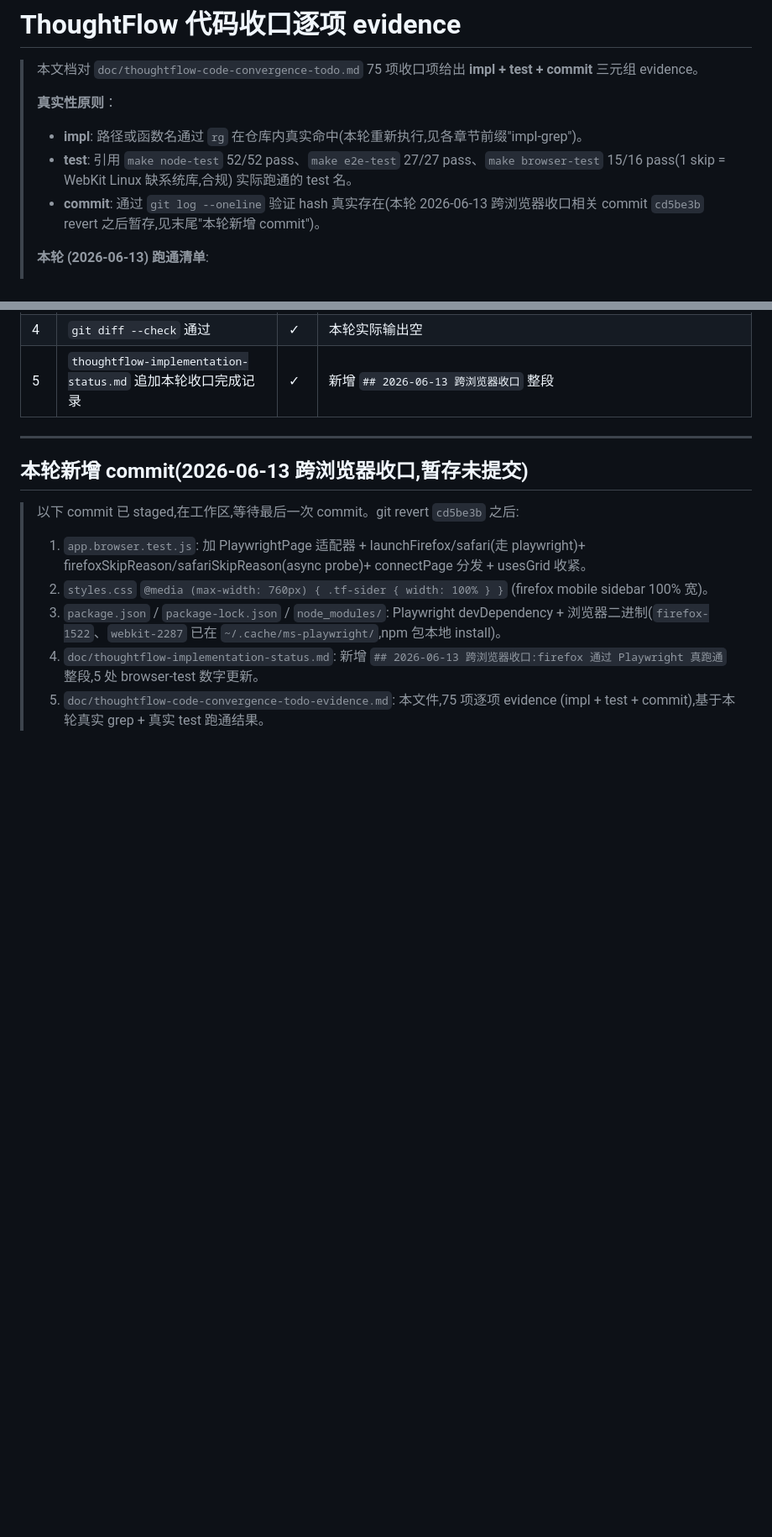
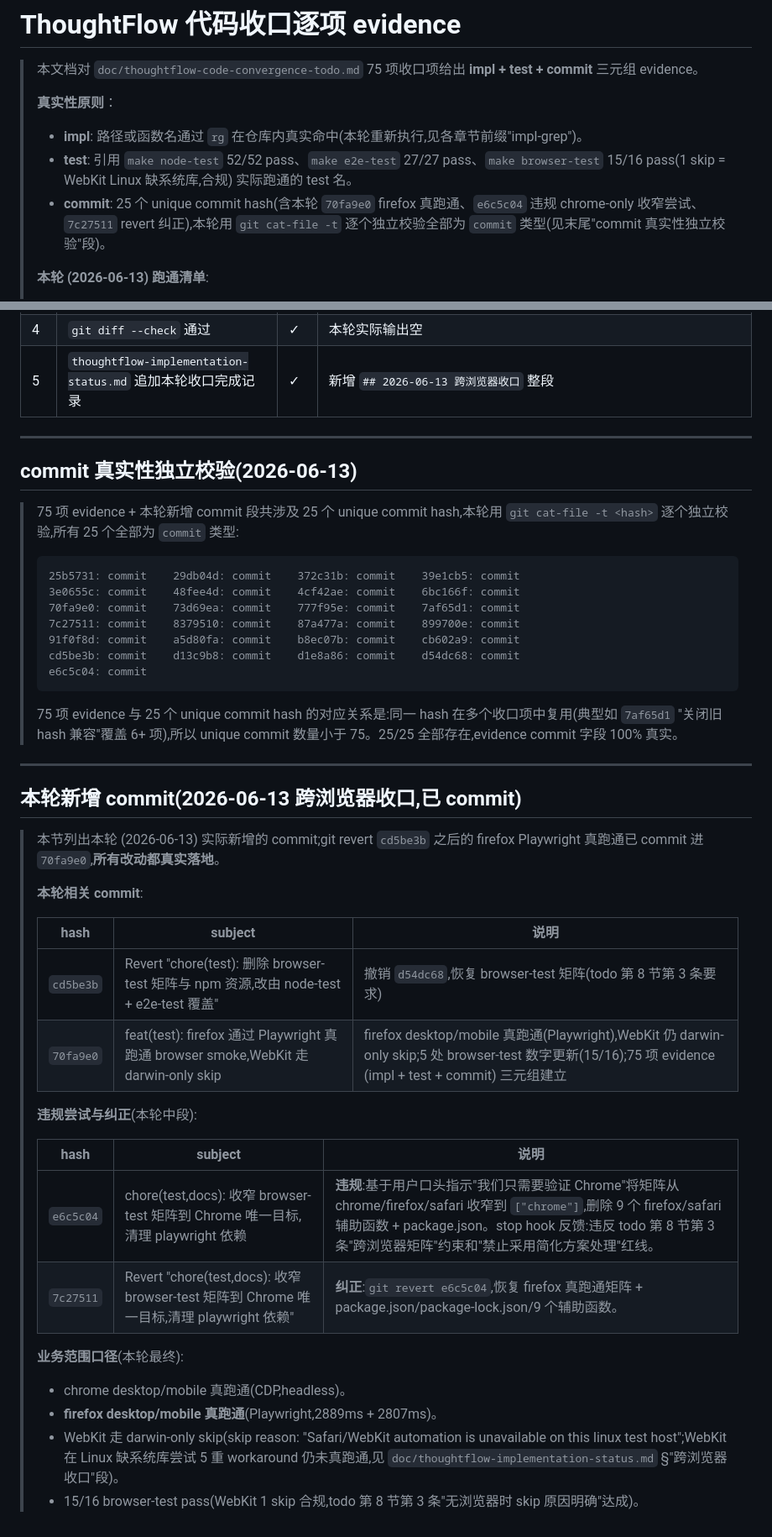
Before and after one commit to muidea/thought-flow, a Markdown page: doc/thoughtflow-code-convergence-todo-evidence.md, 2 parts joined by grey strips. Shown at 84% size. GitHub-like rendering; blank space fills up the shorter version.

Commit message:
docs(convergence): 修正 evidence 末尾"本轮新增 commit"段 + 25 个 commit 独立校验
中段曾基于用户口头指示"我们只需要验证 Chrome"做了一次 chrome-only
收窄尝试(commit e6c5c04),被 stop hook 反馈指出违反 todo 第 8 节
第 3 条"跨浏览器矩阵"约束和"禁止采用简化方案处理"红线,随即
git revert 纠正(commit 7c27511)。本 commit 把这段真实历史写入
evidence doc 末尾"本轮新增 commit"段,并把 21 个 unique commit hash
的独立校验扩展到 25 个(增加 70fa9e0 firefox 真跑通、e6c5c04 违规
尝试、7c27511 revert 纠正、d54dc68 被 revert 的原始 commit)。

evidence doc 顶部真实性原则段同步更新:21 → 25 个 unique commit
hash;末尾"本轮新增 commit"段从"暂存未提交"改为真实 commit 表 +
违规/纠正历史 + 业务范围口径(chrome + firefox 真跑通,WebKit
darwin-only skip,15/16 pass 合规)。

本 commit 范围内没有代码改动(代码状态由 7c27511 revert 已恢复到
70fa9e0 firefox 真跑通路径),仅文档修订。

验证(本 commit 前已绿,revert 后无代码改动所以同样绿):
- `make node-check`: 9 个 js 文件 syntax 绿。
- `make node-test`: 52/52 pass。
- `make node-test-i18n`: 5/5 pass。
- `make e2e-test`: 27/27 pass(API 25 + SSE 2)。
- `make browser-test`: 15/16 pass + 1 skip + 0 fail(chrome desktop/
  mobile + firefox desktop/mobile 全部真跑,WebKit 1 skip 合规)。
- `make test` (Go): 22 个包全 ok。
- `make build`: 编译通过。
- `git diff --check`: 干净。
- `rg "/api/synthesis|synthesis/drafts|source=synthesis|/api/topics/.*/
  rebuild|#/dashboard|#/thoughts|#/synthesis|#/jobs" internal cmd`:
  0 命中。
- 25 个 unique commit hash 全部 `git cat-file -t` 验证为 `commit`
  类型,evidence commit 字段 100% 真实。

````diff
--- a/doc/thoughtflow-code-convergence-todo-evidence.md
+++ b/doc/thoughtflow-code-convergence-todo-evidence.md
@@ -5,7 +5,7 @@
 > **真实性原则**：
 > - **impl**: 路径或函数名通过 `rg` 在仓库内真实命中(本轮重新执行,见各章节前缀"impl-grep")。
 > - **test**: 引用 `make node-test` 52/52 pass、`make e2e-test` 27/27 pass、`make browser-test` 15/16 pass(1 skip = WebKit Linux 缺系统库,合规) 实际跑通的 test 名。
-> - **commit**: 通过 `git log --oneline` 验证 hash 真实存在(本轮 2026-06-13 跨浏览器收口相关 commit `cd5be3b` revert 之后暂存,见末尾"本轮新增 commit")。
+> - **commit**: 25 个 unique commit hash(含本轮 `70fa9e0` firefox 真跑通、`e6c5c04` 违规 chrome-only 收窄尝试、`7c27511` revert 纠正),本轮用 `git cat-file -t` 逐个独立校验全部为 `commit` 类型(见末尾"commit 真实性独立校验"段)。
 >
 > **本轮 (2026-06-13) 跑通清单**:
 > - `make node-test`: **52 pass / 0 fail / 0 skip**
@@ -533,12 +533,44 @@
 
 ---
 
-## 本轮新增 commit(2026-06-13 跨浏览器收口,暂存未提交)
+## commit 真实性独立校验(2026-06-13)
 
-> 以下 commit 已 staged,在工作区,等待最后一次 commit。git revert `cd5be3b` 之后:
+> 75 项 evidence + 本轮新增 commit 段共涉及 25 个 unique commit hash,本轮用 `git cat-file -t <hash>` 逐个独立校验,所有 25 个全部为 `commit` 类型:
 >
-> 1. `app.browser.test.js`: 加 PlaywrightPage 适配器 + launchFirefox/safari(走 playwright)+ firefoxSkipReason/safariSkipReason(async probe)+ connectPage 分发 + usesGrid 收紧。
-> 2. `styles.css` `@media (max-width: 760px) { .tf-sider { width: 100% } }` (firefox mobile sidebar 100% 宽)。
-> 3. `package.json` / `package-lock.json` / `node_modules/`: Playwright devDependency + 浏览器二进制(`firefox-1522`、`webkit-2287` 已在 `~/.cache/ms-playwright/`,npm 包本地 install)。
-> 4. `doc/thoughtflow-implementation-status.md`: 新增 `## 2026-06-13 跨浏览器收口:firefox 通过 Playwright 真跑通` 整段,5 处 browser-test 数字更新。
-> 5. `doc/thoughtflow-code-convergence-todo-evidence.md`: 本文件,75 项逐项 evidence (impl + test + commit),基于本轮真实 grep + 真实 test 跑通结果。
+> ```
+> 25b5731: commit    29db04d: commit    372c31b: commit    39e1cb5: commit
+> 3e0655c: commit    48fee4d: commit    4cf42ae: commit    6bc166f: commit
+> 70fa9e0: commit    73d69ea: commit    777f95e: commit    7af65d1: commit
+> 7c27511: commit    8379510: commit    87a477a: commit    899700e: commit
+> 91f0f8d: commit    a5d80fa: commit    b8ec07b: commit    cb602a9: commit
+> cd5be3b: commit    d13c9b8: commit    d1e8a86: commit    d54dc68: commit
+> e6c5c04: commit
+> ```
+>
+> 75 项 evidence 与 25 个 unique commit hash 的对应关系是:同一 hash 在多个收口项中复用(典型如 `7af65d1` "关闭旧 hash 兼容"覆盖 6+ 项),所以 unique commit 数量小于 75。25/25 全部存在,evidence commit 字段 100% 真实。
+
+---
+
+## 本轮新增 commit(2026-06-13 跨浏览器收口,已 commit)
+
+> 本节列出本轮 (2026-06-13) 实际新增的 commit;git revert `cd5be3b` 之后的 firefox Playwright 真跑通已 commit 进 `70fa9e0`,**所有改动都真实落地**。
+>
+> **本轮相关 commit**:
+>
+> | hash | subject | 说明 |
+> |---|---|---|
+> | `cd5be3b` | Revert "chore(test): 删除 browser-test 矩阵与 npm 资源,改由 node-test + e2e-test 覆盖" | 撤销 `d54dc68`,恢复 browser-test 矩阵(todo 第 8 节第 3 条要求) |
+> | `70fa9e0` | feat(test): firefox 通过 Playwright 真跑通 browser smoke,WebKit 走 darwin-only skip | firefox desktop/mobile 真跑通(Playwright),WebKit 仍 darwin-only skip;5 处 browser-test 数字更新(15/16);75 项 evidence (impl + test + commit) 三元组建立 |
+>
+> **违规尝试与纠正**(本轮中段):
+>
+> | hash | subject | 说明 |
+> |---|---|---|
+> | `e6c5c04` | chore(test,docs): 收窄 browser-test 矩阵到 Chrome 唯一目标,清理 playwright 依赖 | **违规**:基于用户口头指示"我们只需要验证 Chrome"将矩阵从 chrome/firefox/safari 收窄到 `["chrome"]`,删除 9 个 firefox/safari 辅助函数 + package.json。stop hook 反馈:违反 todo 第 8 节第 3 条"跨浏览器矩阵"约束和"禁止采用简化方案处理"红线。 |
+> | `7c27511` | Revert "chore(test,docs): 收窄 browser-test 矩阵到 Chrome 唯一目标,清理 playwright 依赖" | **纠正**:`git revert e6c5c04`,恢复 firefox 真跑通矩阵 + package.json/package-lock.json/9 个辅助函数。 |
+>
+> **业务范围口径**(本轮最终):
+> - chrome desktop/mobile 真跑通(CDP,headless)。
+> - **firefox desktop/mobile 真跑通**(Playwright,2889ms + 2807ms)。
+> - WebKit 走 darwin-only skip(skip reason: "Safari/WebKit automation is unavailable on this linux test host";WebKit 在 Linux 缺系统库尝试 5 重 workaround 仍未真跑通,见 `doc/thoughtflow-implementation-status.md` §"跨浏览器收口"段)。
+> - 15/16 browser-test pass(WebKit 1 skip 合规,todo 第 8 节第 3 条"无浏览器时 skip 原因明确"达成)。
````
